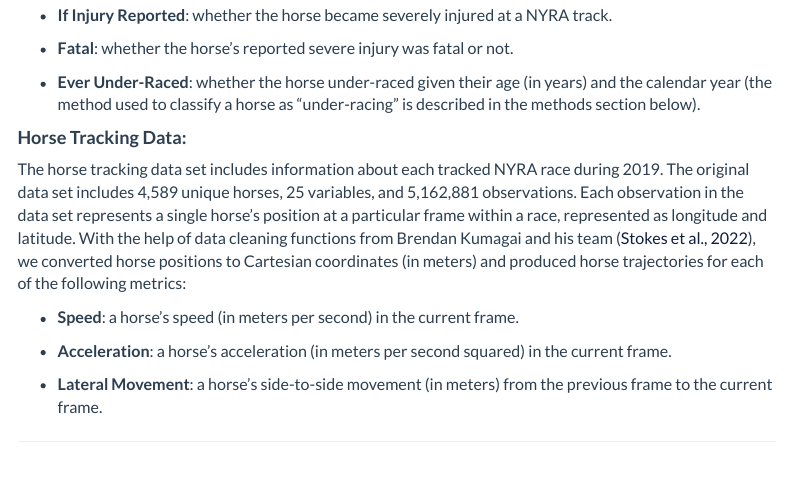
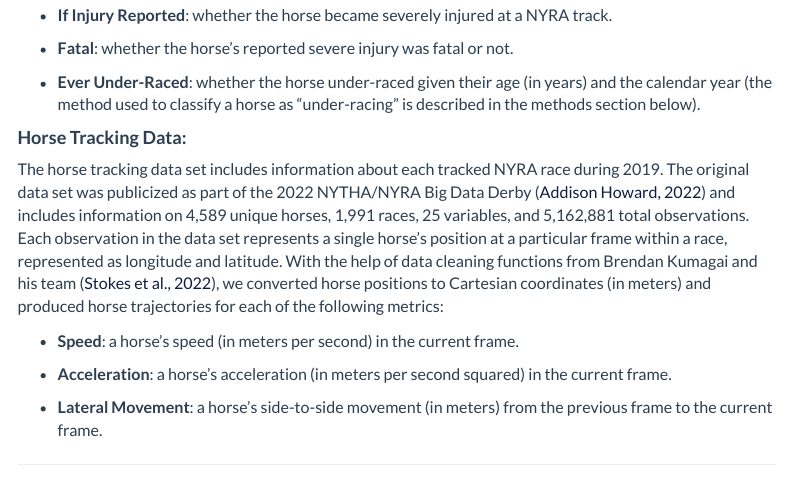
Before and after one commit to jdpipping/horsies, an R Markdown document (final-project/project-report.Rmd): the page in a window 1100 px wide, from 1270 px down. Rendered offline with R 4.5, knitr and Pandoc, with nearby package versions; some code elsewhere in the file could not run offline; menus at the side of the page are left out.

Commit message:
project report

```diff
--- a/final-project/project-report.Rmd
+++ b/final-project/project-report.Rmd
@@ -71,7 +71,7 @@ The horse profiles data set includes details about each horse who was tracked in
 
 #### Horse Tracking Data:
 
-The horse tracking data set includes information about each tracked NYRA race during 2019. The original data set includes 4,589 unique horses, 25 variables, and 5,162,881 observations. Each observation in the data set represents a single horse's position at a particular frame within a race, represented as longitude and latitude. With the help of data cleaning functions from Brendan Kumagai and his team [@canadian-pharoah], we converted horse positions to Cartesian coordinates (in meters) and produced horse trajectories for each of the following metrics:
+The horse tracking data set includes information about each tracked NYRA race during 2019. The original data set was publicized as part of the 2022 NYTHA/NYRA Big Data Derby [@big-data-derby-2022] and includes information on 4,589 unique horses, 1,991 races, 25 variables, and 5,162,881 total observations. Each observation in the data set represents a single horse's position at a particular frame within a race, represented as longitude and latitude. With the help of data cleaning functions from Brendan Kumagai and his team [@canadian-pharoah], we converted horse positions to Cartesian coordinates (in meters) and produced horse trajectories for each of the following metrics:
 
 * **Speed**: a horse's speed (in meters per second) in the current frame.
 
```
